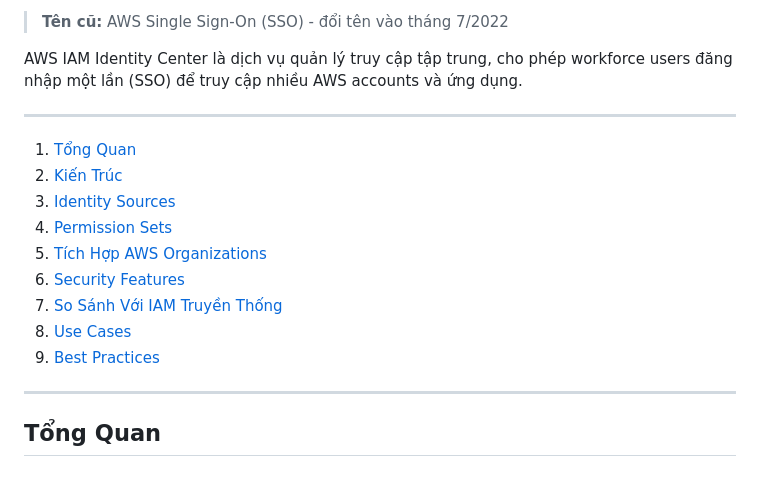
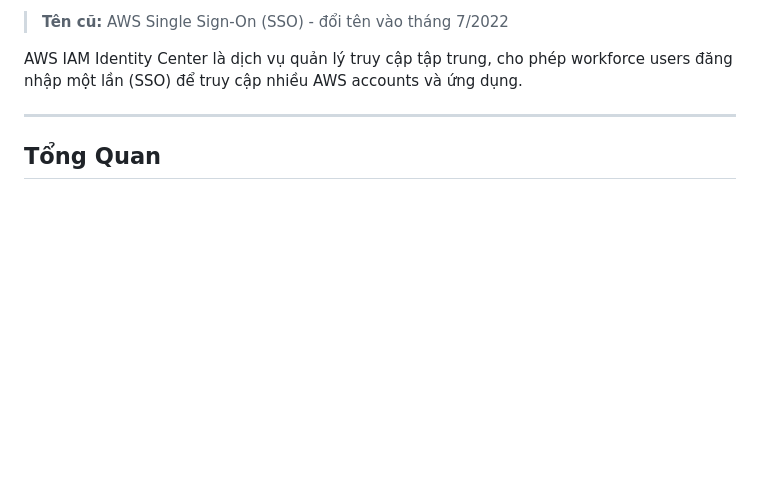
Before and after one commit to vanhiep99w/aws-learn, a Markdown page: iam-identity-center.md, the part around the change. Rendered like a GitHub page; blank space fills up the shorter version.

```diff
--- a/iam-identity-center.md
+++ b/iam-identity-center.md
@@ -23,18 +23,6 @@
 > **Tên cũ:** AWS Single Sign-On (SSO) - đổi tên vào tháng 7/2022
 
 AWS IAM Identity Center là dịch vụ quản lý truy cập tập trung, cho phép workforce users đăng nhập một lần (SSO) để truy cập nhiều AWS accounts và ứng dụng.
-
----
-
-1. [Tổng Quan](#tổng-quan)
-2. [Kiến Trúc](#kiến-trúc)
-3. [Identity Sources](#identity-sources)
-4. [Permission Sets](#permission-sets)
-5. [Tích Hợp AWS Organizations](#tích-hợp-aws-organizations)
-6. [Security Features](#security-features)
-7. [So Sánh Với IAM Truyền Thống](#so-sánh-với-iam-truyền-thống)
-8. [Use Cases](#use-cases)
-9. [Best Practices](#best-practices)
 
 ---
 
```
Also changed, not shown: README.md (+1 -0 lines), aws-networking-cheatsheet.md (added, +490 -0 lines).
